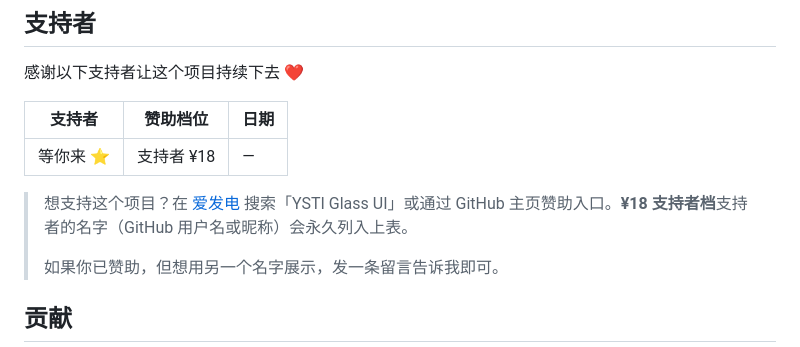
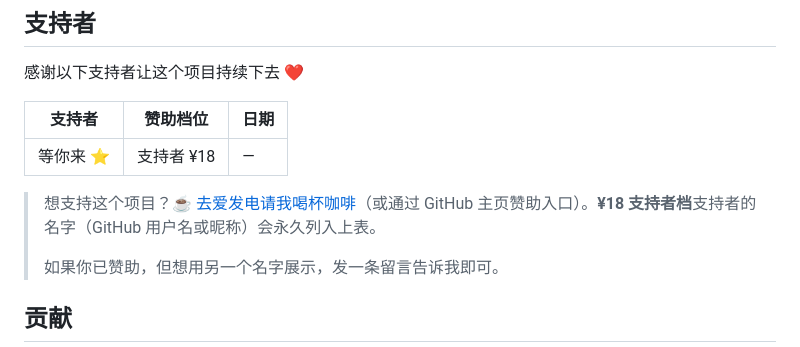
Before and after one commit to NimuStudio/Nimu-glass-ui, a Markdown page: README.md, the part around the change. Drawn GitHub-style.

```diff
--- a/README.md
+++ b/README.md
@@ -227,7 +227,7 @@ ysti-glass-ui/
 |---|---|---|
 | 等你来 ⭐ | 支持者 ¥18 | — |
 
-> 想支持这个项目？在 [爱发电](https://afdian.com) 搜索「YSTI Glass UI」或通过 GitHub 主页赞助入口。**¥18 支持者档**支持者的名字（GitHub 用户名或昵称）会永久列入上表。
+> 想支持这个项目？☕ [去爱发电请我喝杯咖啡](https://www.ifdian.net/a/ystibdjmnm)（或通过 GitHub 主页赞助入口）。**¥18 支持者档**支持者的名字（GitHub 用户名或昵称）会永久列入上表。
 >
 > 如果你已赞助，但想用另一个名字展示，发一条留言告诉我即可。
 
```
Also changed, not shown: README.en.md (+1 -1 lines).
